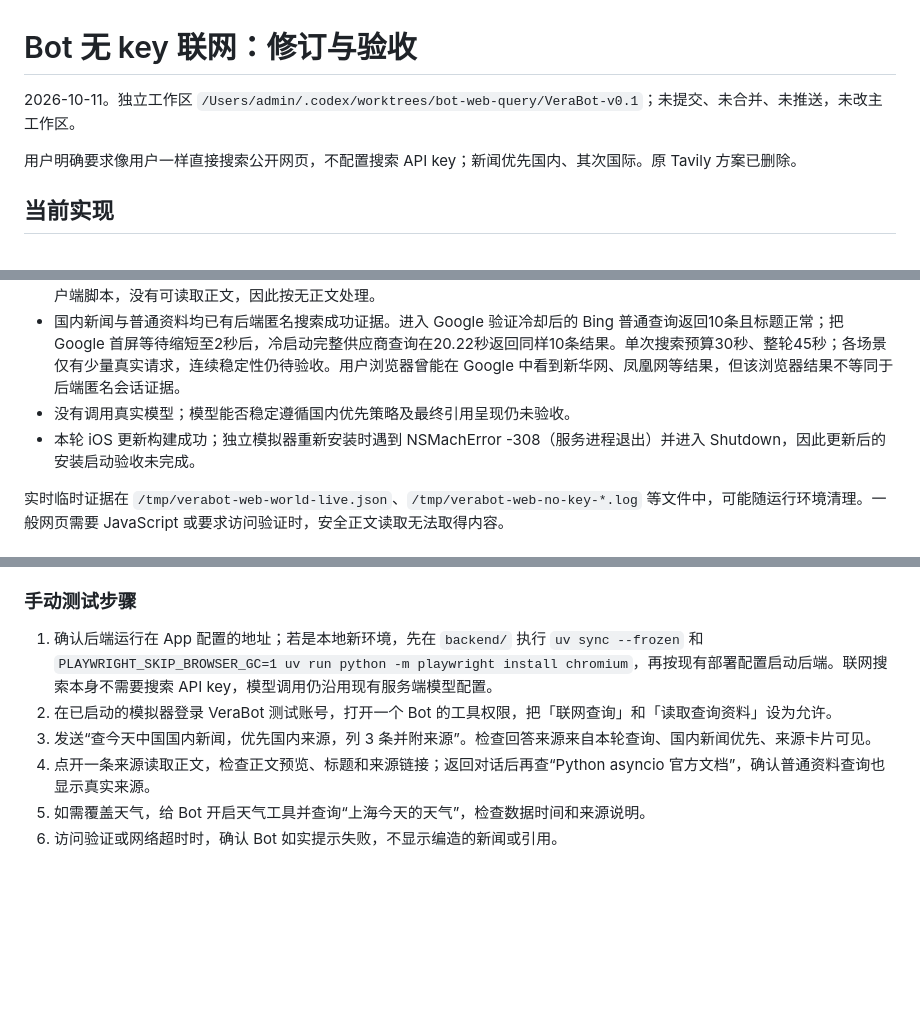
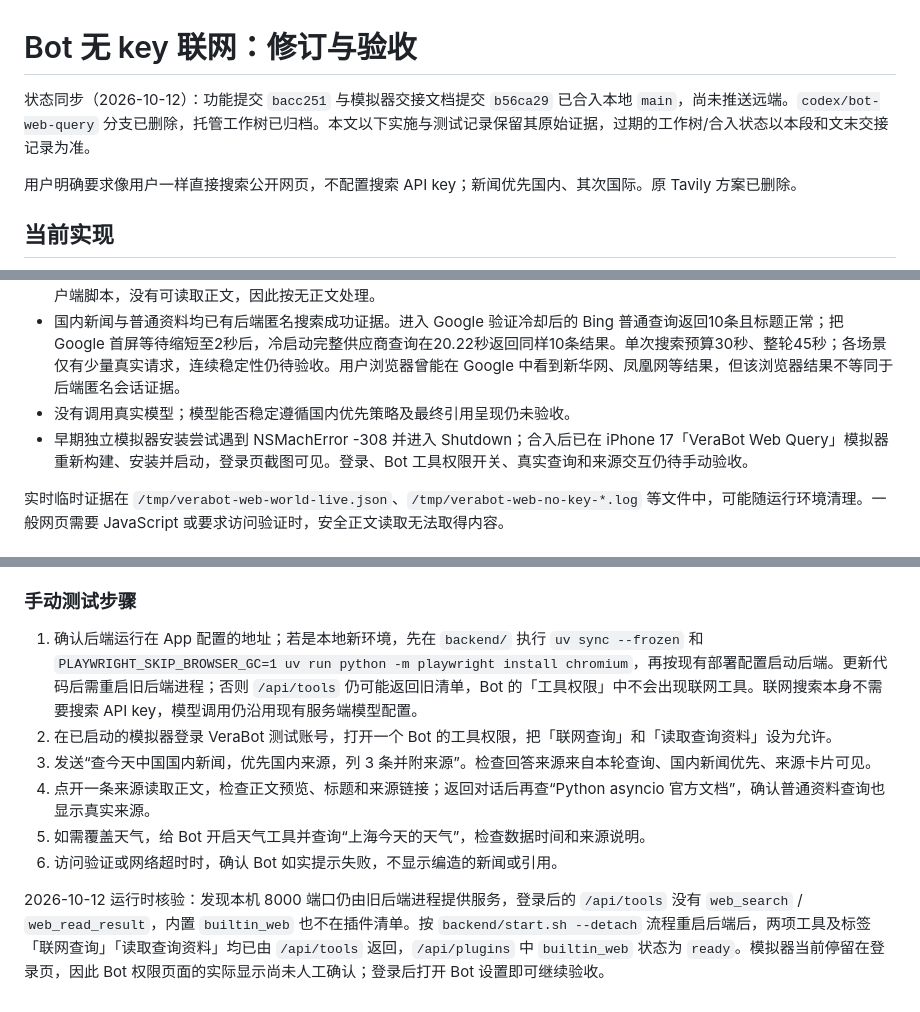
Before and after one commit to luisporschewind-ai/VeraBot, a Markdown page: docs/testing/2026-10-11-web-query-no-key.md, 3 parts joined by grey strips. Drawn GitHub-style; blank space fills up the shorter version.

Commit message:
docs(web): sync merged simulator acceptance status

```diff
--- a/docs/testing/2026-10-11-web-query-no-key.md
+++ b/docs/testing/2026-10-11-web-query-no-key.md
@@ -1,6 +1,6 @@
 # Bot 无 key 联网：修订与验收
 
-2026-10-11。独立工作区 `/Users/admin/.codex/worktrees/bot-web-query/VeraBot-v0.1`；未提交、未合并、未推送，未改主工作区。
+状态同步（2026-10-12）：功能提交 `bacc251` 与模拟器交接文档提交 `b56ca29` 已合入本地 `main`，尚未推送远端。`codex/bot-web-query` 分支已删除，托管工作树已归档。本文以下实施与测试记录保留其原始证据，过期的工作树/合入状态以本段和文末交接记录为准。
 
 用户明确要求像用户一样直接搜索公开网页，不配置搜索 API key；新闻优先国内、其次国际。原 Tavily 方案已删除。
 
@@ -28,7 +28,7 @@
 - 安全正文读取成功取得新华网公开文章 1377 字，以及 Python 官方文档 3703 字。国际新闻结果中的一个 MSN 页面只提供客户端脚本，没有可读取正文，因此按无正文处理。
 - 国内新闻与普通资料均已有后端匿名搜索成功证据。进入 Google 验证冷却后的 Bing 普通查询返回10条且标题正常；把 Google 首屏等待缩短至2秒后，冷启动完整供应商查询在20.22秒返回同样10条结果。单次搜索预算30秒、整轮45秒；各场景仅有少量真实请求，连续稳定性仍待验收。用户浏览器曾能在 Google 中看到新华网、凤凰网等结果，但该浏览器结果不等同于后端匿名会话证据。
 - 没有调用真实模型；模型能否稳定遵循国内优先策略及最终引用呈现仍未验收。
-- 本轮 iOS 更新构建成功；独立模拟器重新安装时遇到 NSMachError -308（服务进程退出）并进入 Shutdown，因此更新后的安装启动验收未完成。
+- 早期独立模拟器安装尝试遇到 NSMachError -308 并进入 Shutdown；合入后已在 iPhone 17「VeraBot Web Query」模拟器重新构建、安装并启动，登录页截图可见。登录、Bot 工具权限开关、真实查询和来源交互仍待手动验收。
 
 实时临时证据在 `/tmp/verabot-web-world-live.json`、`/tmp/verabot-web-no-key-*.log` 等文件中，可能随运行环境清理。一般网页需要 JavaScript 或要求访问验证时，安全正文读取无法取得内容。
 
@@ -42,9 +42,11 @@
 
 ### 手动测试步骤
 
-1. 确认后端运行在 App 配置的地址；若是本地新环境，先在 `backend/` 执行 `uv sync --frozen` 和 `PLAYWRIGHT_SKIP_BROWSER_GC=1 uv run python -m playwright install chromium`，再按现有部署配置启动后端。联网搜索本身不需要搜索 API key，模型调用仍沿用现有服务端模型配置。
+1. 确认后端运行在 App 配置的地址；若是本地新环境，先在 `backend/` 执行 `uv sync --frozen` 和 `PLAYWRIGHT_SKIP_BROWSER_GC=1 uv run python -m playwright install chromium`，再按现有部署配置启动后端。更新代码后需重启旧后端进程；否则 `/api/tools` 仍可能返回旧清单，Bot 的「工具权限」中不会出现联网工具。联网搜索本身不需要搜索 API key，模型调用仍沿用现有服务端模型配置。
 2. 在已启动的模拟器登录 VeraBot 测试账号，打开一个 Bot 的工具权限，把「联网查询」和「读取查询资料」设为允许。
 3. 发送“查今天中国国内新闻，优先国内来源，列 3 条并附来源”。检查回答来源来自本轮查询、国内新闻优先、来源卡片可见。
 4. 点开一条来源读取正文，检查正文预览、标题和来源链接；返回对话后再查“Python asyncio 官方文档”，确认普通资料查询也显示真实来源。
 5. 如需覆盖天气，给 Bot 开启天气工具并查询“上海今天的天气”，检查数据时间和来源说明。
 6. 访问验证或网络超时时，确认 Bot 如实提示失败，不显示编造的新闻或引用。
+
+2026-10-12 运行时核验：发现本机 8000 端口仍由旧后端进程提供服务，登录后的 `/api/tools` 没有 `web_search` / `web_read_result`，内置 `builtin_web` 也不在插件清单。按 `backend/start.sh --detach` 流程重启后端后，两项工具及标签「联网查询」「读取查询资料」均已由 `/api/tools` 返回，`/api/plugins` 中 `builtin_web` 状态为 `ready`。模拟器当前停留在登录页，因此 Bot 权限页面的实际显示尚未人工确认；登录后打开 Bot 设置即可继续验收。
```
